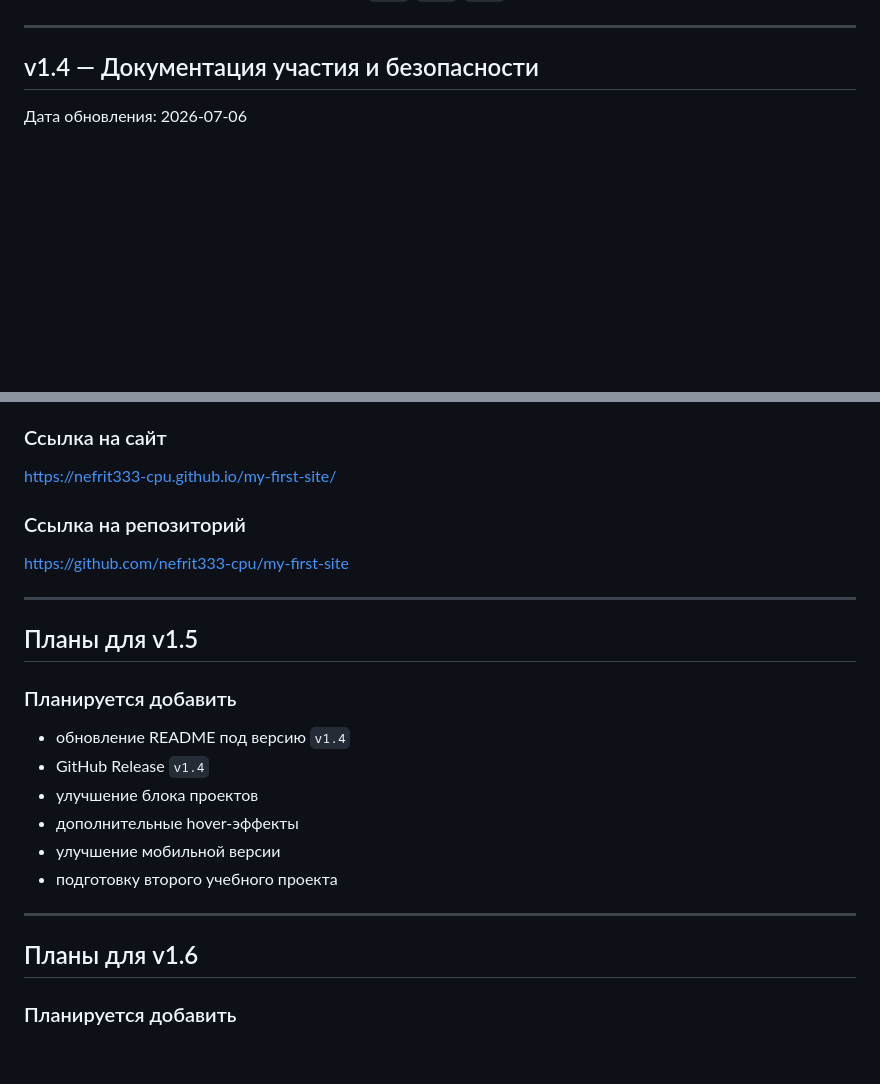
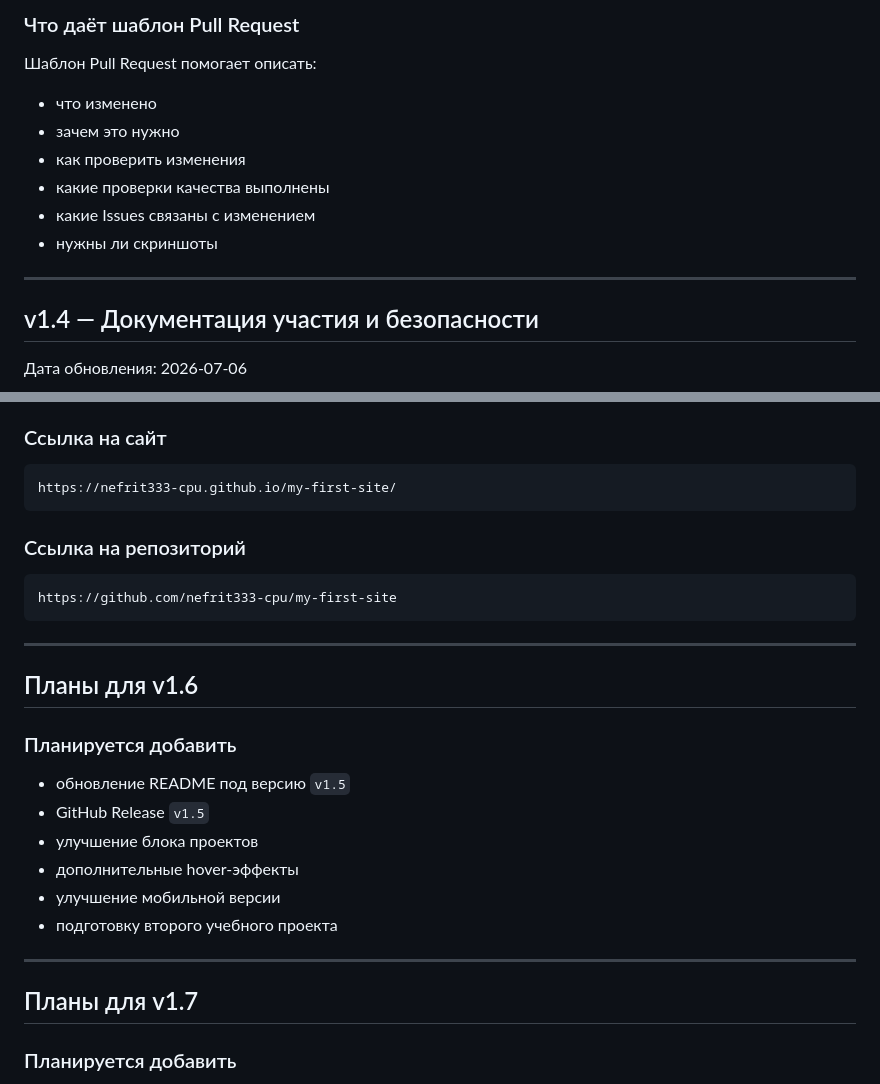
Before and after one commit to nefrit333-cpu/my-first-site, a Markdown page: CHANGELOG.md, 2 parts joined by grey strips. GitHub-like rendering; blank space fills up the shorter version.

Commit message:
Обновил CHANGELOG до версии v1.5

````diff
--- a/CHANGELOG.md
+++ b/CHANGELOG.md
@@ -6,3 +75,13 @@
+### Что даёт шаблон Pull Request
+
+Шаблон Pull Request помогает описать:
+
+- что изменено
+- зачем это нужно
+- как проверить изменения
+- какие проверки качества выполнены
+- какие Issues связаны с изменением
+- нужны ли скриншоты
 
 ---
 
@@ -258,20 +337,24 @@ assets/
 
 ### Ссылка на сайт
 
+```text
 https://nefrit333-cpu.github.io/my-first-site/
+```
 
 ### Ссылка на репозиторий
 
+```text
 https://github.com/nefrit333-cpu/my-first-site
+```
 
 ---
 
-## Планы для v1.5
+## Планы для v1.6
 
 ### Планируется добавить
 
-- обновление README под версию `v1.4`
-- GitHub Release `v1.4`
+- обновление README под версию `v1.5`
+- GitHub Release `v1.5`
 - улучшение блока проектов
 - дополнительные hover-эффекты
 - улучшение мобильной версии
@@ -279,7 +362,7 @@ https://github.com/nefrit333-cpu/my-first-site
 
 ---
 
-## Планы для v1.6
+## Планы для v1.7
 
 ### Планируется добавить
 
````
Also changed, not shown: other parts of CHANGELOG.md (+69 -0 lines).
